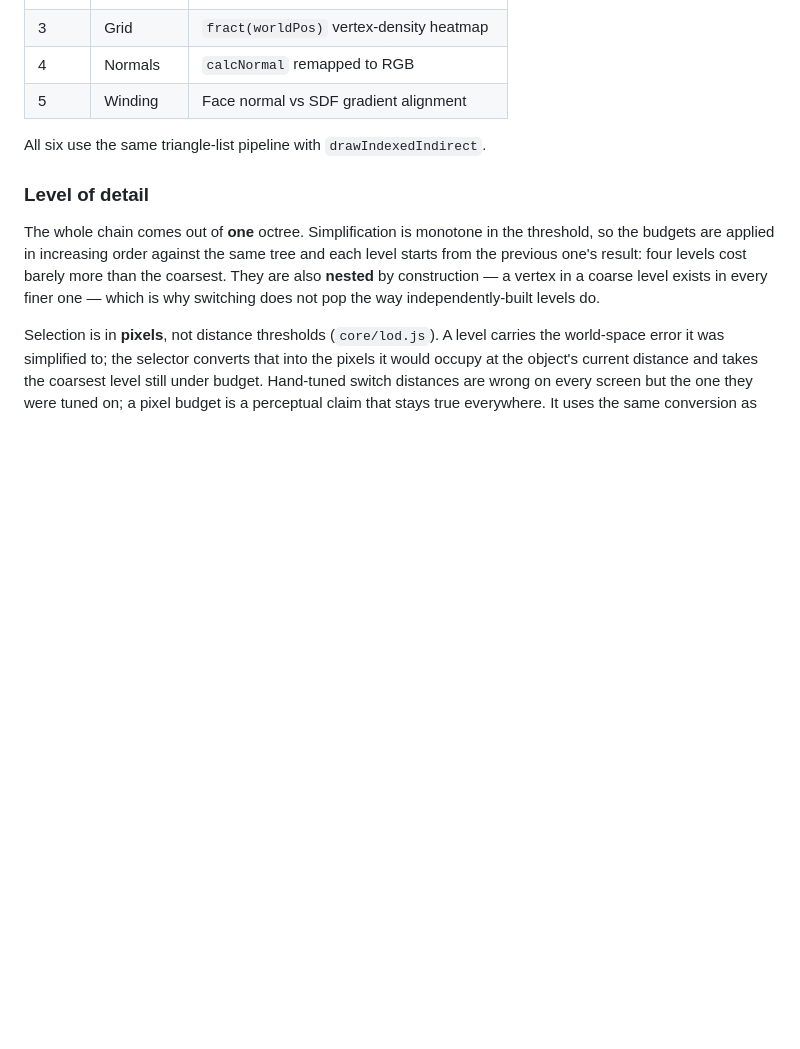
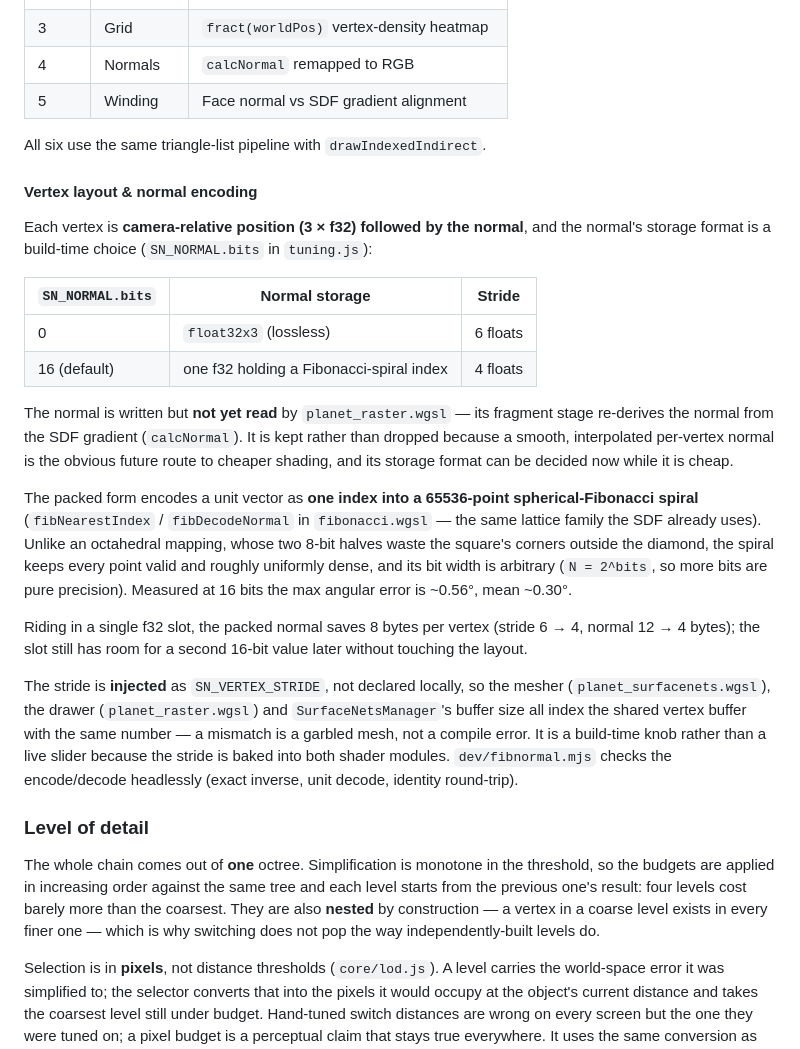
Before and after one commit to xernobyl/potential-fishstick, a Markdown page: ARCHITECTURE.md, the part around the change. Drawn GitHub-style; blank space fills up the shorter version.

Commit message:
docs: document SurfaceNets Fibonacci normal encoding in ARCHITECTURE.md

```diff
--- a/ARCHITECTURE.md
+++ b/ARCHITECTURE.md
@@ -422,6 +422,38 @@ The B key cycles through 6 debug views rendered by the fragment shader:
 
 All six use the same triangle-list pipeline with `drawIndexedIndirect`.
 
+#### Vertex layout & normal encoding
+
+Each vertex is **camera-relative position (3 × f32) followed by the normal**, and the normal's
+storage format is a build-time choice (`SN_NORMAL.bits` in `tuning.js`):
+
+| `SN_NORMAL.bits` | Normal storage | Stride |
+|------------------|----------------|--------|
+| 0 | `float32x3` (lossless) | 6 floats |
+| 16 (default) | one f32 holding a Fibonacci-spiral index | 4 floats |
+
+The normal is written but **not yet read** by `planet_raster.wgsl` — its fragment stage re-derives
+the normal from the SDF gradient (`calcNormal`). It is kept rather than dropped because a smooth,
+interpolated per-vertex normal is the obvious future route to cheaper shading, and its storage
+format can be decided now while it is cheap.
+
+The packed form encodes a unit vector as **one index into a 65536-point spherical-Fibonacci
+spiral** (`fibNearestIndex` / `fibDecodeNormal` in `fibonacci.wgsl` — the same lattice family the
+SDF already uses). Unlike an octahedral mapping, whose two 8-bit halves waste the square's corners
+outside the diamond, the spiral keeps every point valid and roughly uniformly dense, and its bit
+width is arbitrary (`N = 2^bits`, so more bits are pure precision). Measured at 16 bits the max
+angular error is ~0.56°, mean ~0.30°.
+
+Riding in a single f32 slot, the packed normal saves 8 bytes per vertex (stride 6 → 4, normal
+12 → 4 bytes); the slot still has room for a second 16-bit value later without touching the layout.
+
+The stride is **injected** as `SN_VERTEX_STRIDE`, not declared locally, so the mesher
+(`planet_surfacenets.wgsl`), the drawer (`planet_raster.wgsl`) and `SurfaceNetsManager`'s buffer
+size all index the shared vertex buffer with the same number — a mismatch is a garbled mesh, not a
+compile error. It is a build-time knob rather than a live slider because the stride is baked into
+both shader modules. `dev/fibnormal.mjs` checks the encode/decode headlessly (exact inverse, unit
+decode, identity round-trip).
+
 ### Level of detail
 
 The whole chain comes out of **one** octree. Simplification is monotone in the threshold, so the
```
